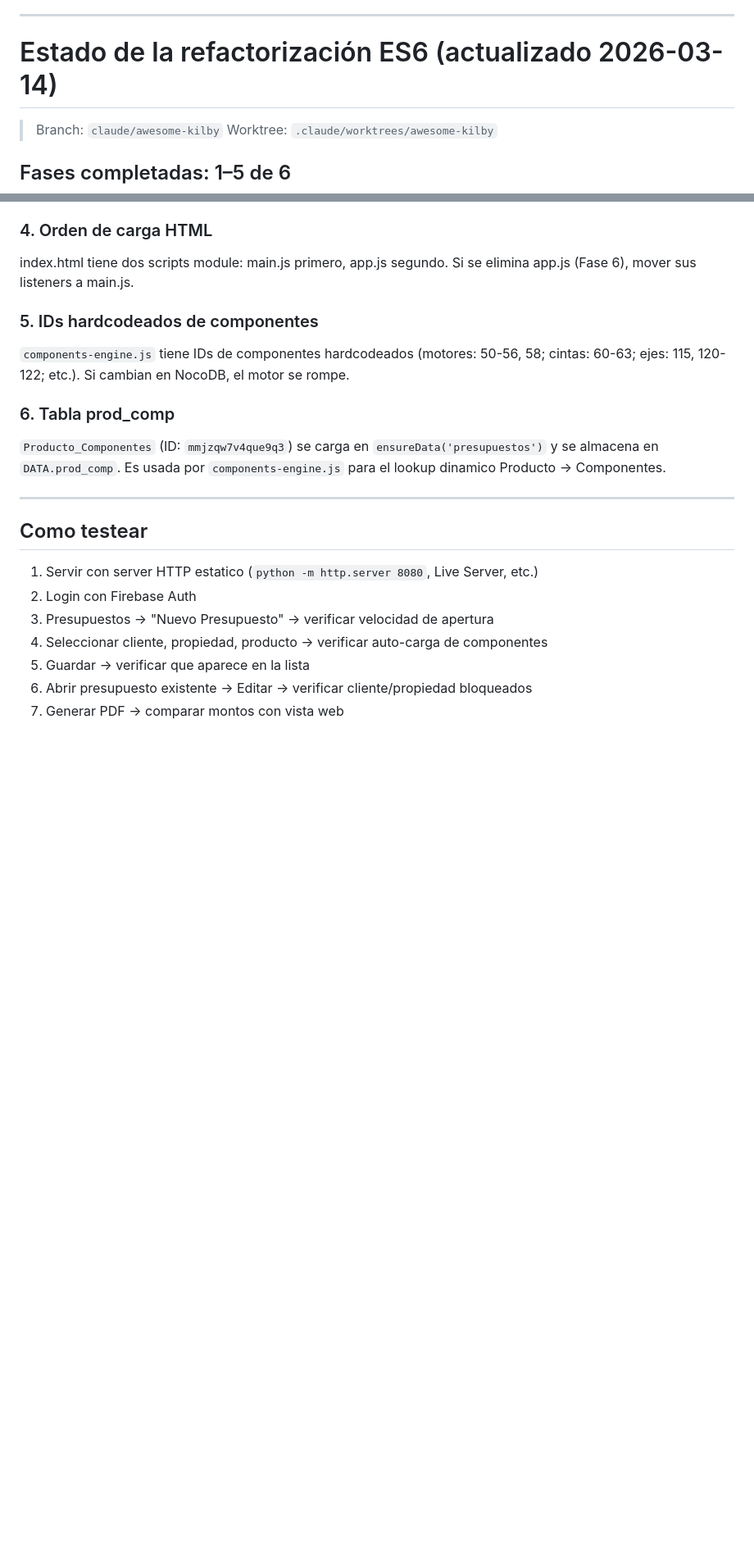
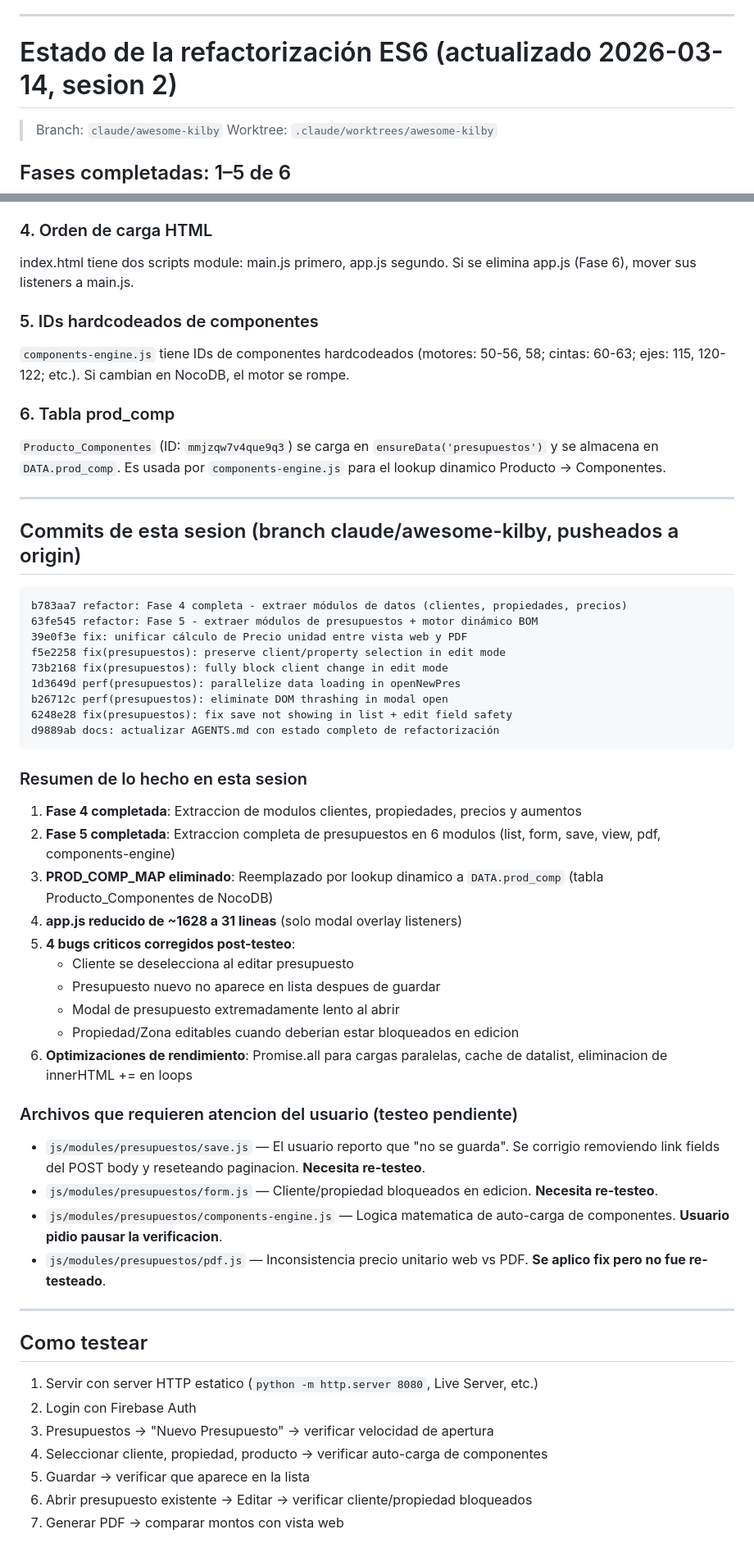
Before and after one commit to Mikesabalero/persiana-total-app, a Markdown page: AGENTS.md, 2 parts joined by grey strips. Shown at 82% size. Drawn GitHub-style; blank space fills up the shorter version.

Commit message:
docs: agregar log de sesion y resumen detallado a AGENTS.md
Co-Authored-By: Claude Opus 4.6 <noreply@anthropic.com>

````diff
--- a/AGENTS.md
+++ b/AGENTS.md
@@ -45,7 +45,7 @@ App web para gestión de presupuestos de persianas, cortinas y automatizaciones.
 
 ---
 
-# Estado de la refactorización ES6 (actualizado 2026-03-14)
+# Estado de la refactorización ES6 (actualizado 2026-03-14, sesion 2)
 
 > Branch: `claude/awesome-kilby`
 > Worktree: `.claude/worktrees/awesome-kilby`
@@ -204,6 +204,42 @@ index.html tiene dos scripts module: main.js primero, app.js segundo. Si se elim
 
 ---
 
+## Commits de esta sesion (branch claude/awesome-kilby, pusheados a origin)
+
+```
+b783aa7 refactor: Fase 4 completa - extraer módulos de datos (clientes, propiedades, precios)
+63fe545 refactor: Fase 5 - extraer módulos de presupuestos + motor dinámico BOM
+39e0f3e fix: unificar cálculo de Precio unidad entre vista web y PDF
+f5e2258 fix(presupuestos): preserve client/property selection in edit mode
+73b2168 fix(presupuestos): fully block client change in edit mode
+1d3649d perf(presupuestos): parallelize data loading in openNewPres
+b26712c perf(presupuestos): eliminate DOM thrashing in modal open
+6248e28 fix(presupuestos): fix save not showing in list + edit field safety
+d9889ab docs: actualizar AGENTS.md con estado completo de refactorización
+```
+
+### Resumen de lo hecho en esta sesion
+
+1. **Fase 4 completada**: Extraccion de modulos clientes, propiedades, precios y aumentos
+2. **Fase 5 completada**: Extraccion completa de presupuestos en 6 modulos (list, form, save, view, pdf, components-engine)
+3. **PROD_COMP_MAP eliminado**: Reemplazado por lookup dinamico a `DATA.prod_comp` (tabla Producto_Componentes de NocoDB)
+4. **app.js reducido de ~1628 a 31 lineas** (solo modal overlay listeners)
+5. **4 bugs criticos corregidos post-testeo**:
+   - Cliente se deselecciona al editar presupuesto
+   - Presupuesto nuevo no aparece en lista despues de guardar
+   - Modal de presupuesto extremadamente lento al abrir
+   - Propiedad/Zona editables cuando deberian estar bloqueados en edicion
+6. **Optimizaciones de rendimiento**: Promise.all para cargas paralelas, cache de datalist, eliminacion de innerHTML += en loops
+
+### Archivos que requieren atencion del usuario (testeo pendiente)
+
+- `js/modules/presupuestos/save.js` — El usuario reporto que "no se guarda". Se corrigio removiendo link fields del POST body y reseteando paginacion. **Necesita re-testeo**.
+- `js/modules/presupuestos/form.js` — Cliente/propiedad bloqueados en edicion. **Necesita re-testeo**.
+- `js/modules/presupuestos/components-engine.js` — Logica matematica de auto-carga de componentes. **Usuario pidio pausar la verificacion**.
+- `js/modules/presupuestos/pdf.js` — Inconsistencia precio unitario web vs PDF. **Se aplico fix pero no fue re-testeado**.
+
+---
+
 ## Como testear
 
 1. Servir con server HTTP estatico (`python -m http.server 8080`, Live Server, etc.)
````
